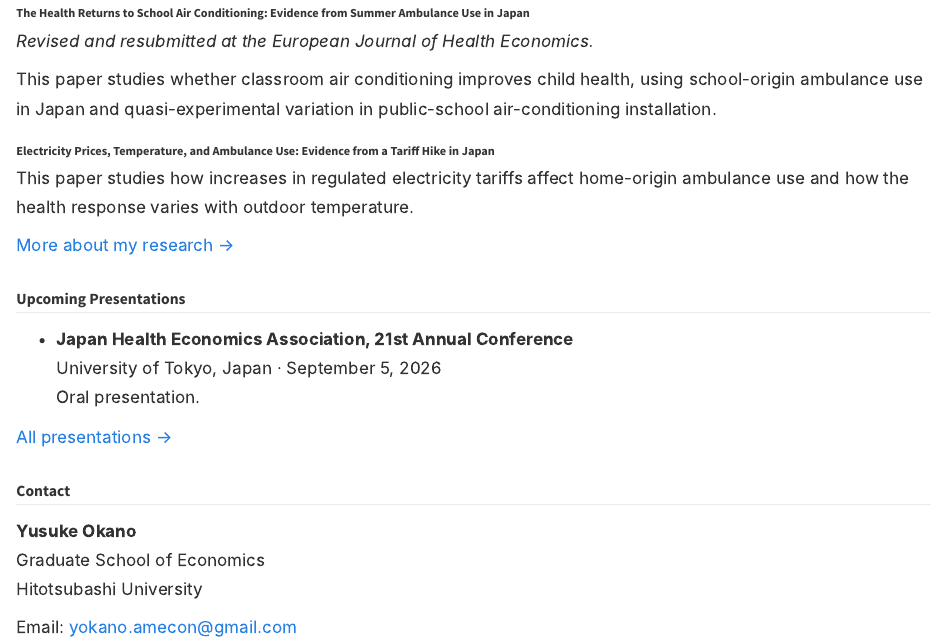
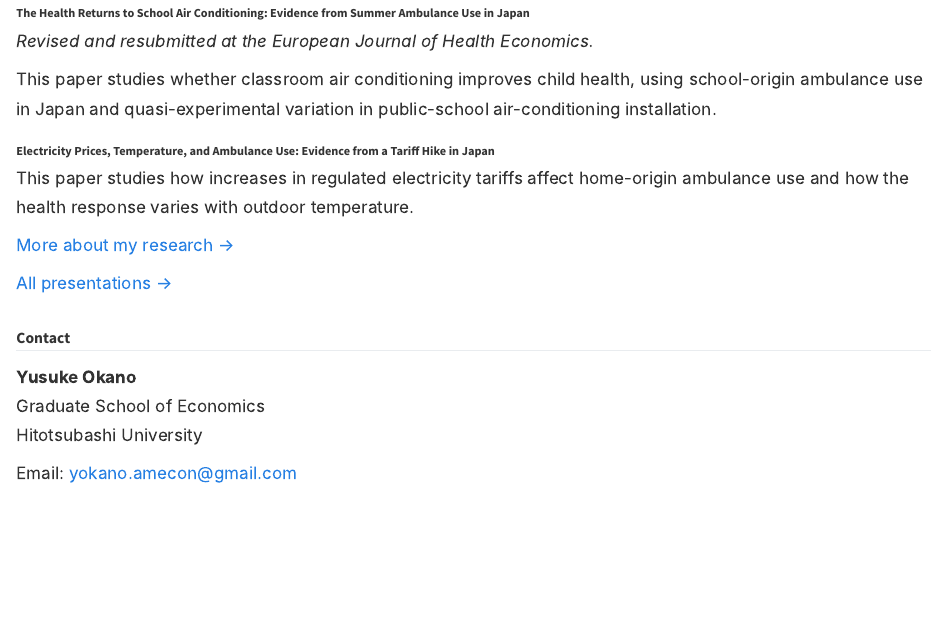
Before and after one commit to Yusuke-OKANO/Yusuke-OKANO.github.io, a Quarto document (index.qmd): the page in a window 1100 px wide, from 290 px down. Rendered offline with R 4.5, knitr and Pandoc in place of Quarto, with nearby package versions.

Commit message:
Update website

```diff
--- a/index.qmd
+++ b/index.qmd
@@ -41,11 +41,9 @@ home-origin ambulance use and how the health response varies with outdoor temper
 [More about my research →](research.qmd)
 
 
-## Upcoming Presentations
+<!-- ## Upcoming Presentations -->
 
-- **Japan Health Economics Association, 21st Annual Conference**
-  University of Tokyo, Japan · September 5, 2026
-  Oral presentation.
+
 
 [All presentations →](presentations.qmd)
 
--- a/presentations.qmd
+++ b/presentations.qmd
@@ -2,18 +2,20 @@
 title: "Presentations"
 ---
 
-## Upcoming Presentations
+<!-- ## Upcoming Presentations -->
+
+<!-- ### 2026 -->
+
+
+
+
+## Past Presentations
 
 ### 2026
 
 - **Japan Health Economics Association, 21st Annual Conference**
   University of Tokyo, Japan · September 5, 2026
   Oral presentation.
-
-
-## Past Presentations
-
-### 2026
 
 - **European Health Economics Association Conference**
   Erasmus University Rotterdam, Netherlands · July 15, 2026
```
Also changed, not shown: research.qmd (+4 -0 lines), docs/search.json, 3 other files.
